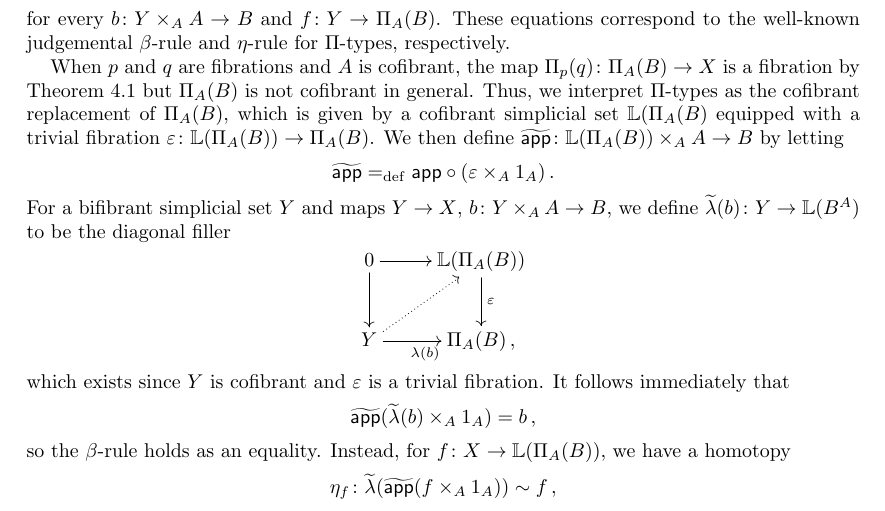
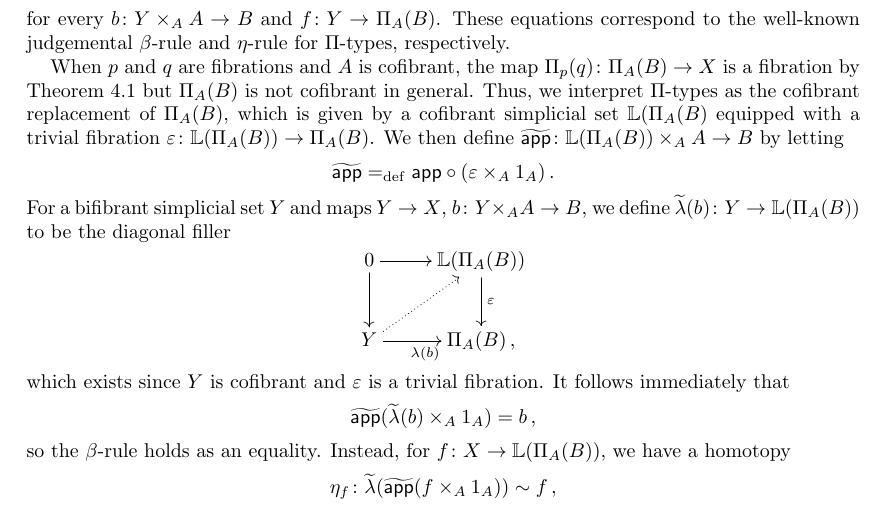
Before and after one commit to ngambino/Simplicial, a LaTeX paper (Paper/notes.tex): part of page 12 of 30, cut so that both start at the same text. Compiled offline with pdfLaTeX.

Commit message:
Fixed typo

```diff
--- a/Paper/notes.tex
+++ b/Paper/notes.tex
@@ -701,7 +701,7 @@ We then define $\widetilde{\mathsf{app}} \co   \mathbb{L}(\Pi_A(B)) \times_A A \
 \[
 \widetilde{\mathsf{app}}  \defeq \mathsf{app} \circ (\varepsilon \times_A 1_A) \, .
 \]
-For a bifibrant simplicial set $Y$ and maps $Y \to X$,  $b \co Y \times_A A \to B$, we define $\widetilde{\lambda}(b) \co Y \to \mathbb{L}(B^A)$ to be the
+For a bifibrant simplicial set $Y$ and maps $Y \to X$,  $b \co Y \times_A A \to B$, we define $\widetilde{\lambda}(b) \co Y \to \mathbb{L}(\Pi_A(B))$ to be the
 diagonal filler
 \[
 \xymatrix{
```
